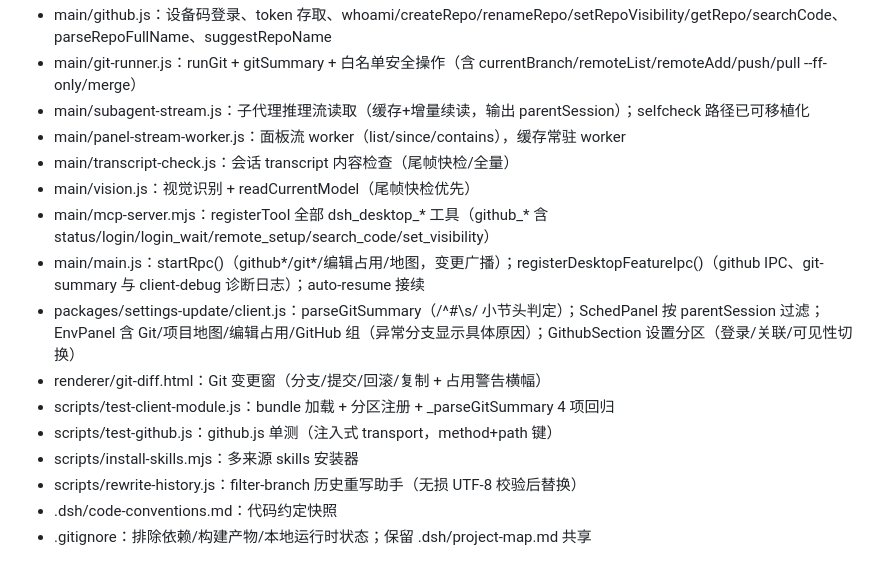
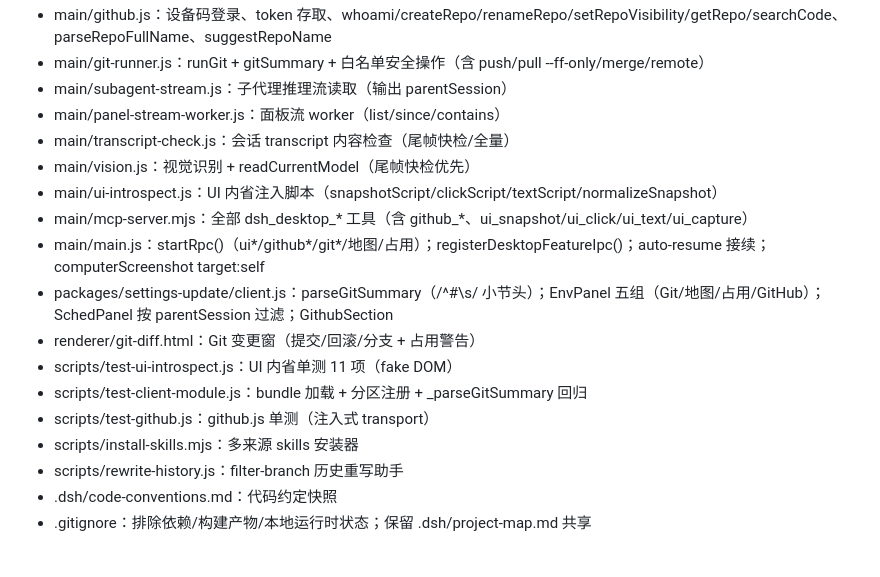
Before and after one commit to WJulian128/dsh-desktop, a Markdown page: .dsh/project-map.md, the part around one of its changes. Rendered like a GitHub page.

```diff
--- a/.dsh/project-map.md
+++ b/.dsh/project-map.md
@@ -49,16 +50,18 @@ DeepSeek Harness 桌面端（Electron 应用）：原生窗口运行 dsh web，
 - main/github.js：设备码登录、token 存取、whoami/createRepo/renameRepo/setRepoVisibility/getRepo/searchCode、parseRepoFullName、suggestRepoName
-- main/git-runner.js：runGit + gitSummary + 白名单安全操作（含 currentBranch/remoteList/remoteAdd/push/pull --ff-only/merge）
-- main/subagent-stream.js：子代理推理流读取（缓存+增量续读，输出 parentSession）；selfcheck 路径已可移植化
-- main/panel-stream-worker.js：面板流 worker（list/since/contains），缓存常驻 worker
+- main/git-runner.js：runGit + gitSummary + 白名单安全操作（含 push/pull --ff-only/merge/remote）
+- main/subagent-stream.js：子代理推理流读取（输出 parentSession）
+- main/panel-stream-worker.js：面板流 worker（list/since/contains）
 - main/transcript-check.js：会话 transcript 内容检查（尾帧快检/全量）
 - main/vision.js：视觉识别 + readCurrentModel（尾帧快检优先）
-- main/mcp-server.mjs：registerTool 全部 dsh_desktop_* 工具（github_* 含 status/login/login_wait/remote_setup/search_code/set_visibility）
-- main/main.js：startRpc()（github*/git*/编辑占用/地图，变更广播）；registerDesktopFeatureIpc()（github IPC、git-summary 与 client-debug 诊断日志）；auto-resume 接续
-- packages/settings-update/client.js：parseGitSummary（/^#\s/ 小节头判定）；SchedPanel 按 parentSession 过滤；EnvPanel 含 Git/项目地图/编辑占用/GitHub 组（异常分支显示具体原因）；GithubSection 设置分区（登录/关联/可见性切换）
-- renderer/git-diff.html：Git 变更窗（分支/提交/回滚/复制 + 占用警告横幅）
-- scripts/test-client-module.js：bundle 加载 + 分区注册 + _parseGitSummary 4 项回归
-- scripts/test-github.js：github.js 单测（注入式 transport，method+path 键）
+- main/ui-introspect.js：UI 内省注入脚本（snapshotScript/clickScript/textScript/normalizeSnapshot）
+- main/mcp-server.mjs：全部 dsh_desktop_* 工具（含 github_*、ui_snapshot/ui_click/ui_text/ui_capture）
+- main/main.js：startRpc()（ui*/github*/git*/地图/占用）；registerDesktopFeatureIpc()；auto-resume 接续；computerScreenshot target:self
+- packages/settings-update/client.js：parseGitSummary（/^#\s/ 小节头）；EnvPanel 五组（Git/地图/占用/GitHub）；SchedPanel 按 parentSession 过滤；GithubSection
+- renderer/git-diff.html：Git 变更窗（提交/回滚/分支 + 占用警告）
+- scripts/test-ui-introspect.js：UI 内省单测 11 项（fake DOM）
+- scripts/test-client-module.js：bundle 加载 + 分区注册 + _parseGitSummary 回归
+- scripts/test-github.js：github.js 单测（注入式 transport）
 - scripts/install-skills.mjs：多来源 skills 安装器
-- scripts/rewrite-history.js：filter-branch 历史重写助手（无损 UTF-8 校验后替换）
+- scripts/rewrite-history.js：filter-branch 历史重写助手
 - .dsh/code-conventions.md：代码约定快照
 - .gitignore：排除依赖/构建产物/本地运行时状态；保留 .dsh/project-map.md 共享
```
Also changed, not shown: other parts of .dsh/project-map.md (+27 -26 lines).
